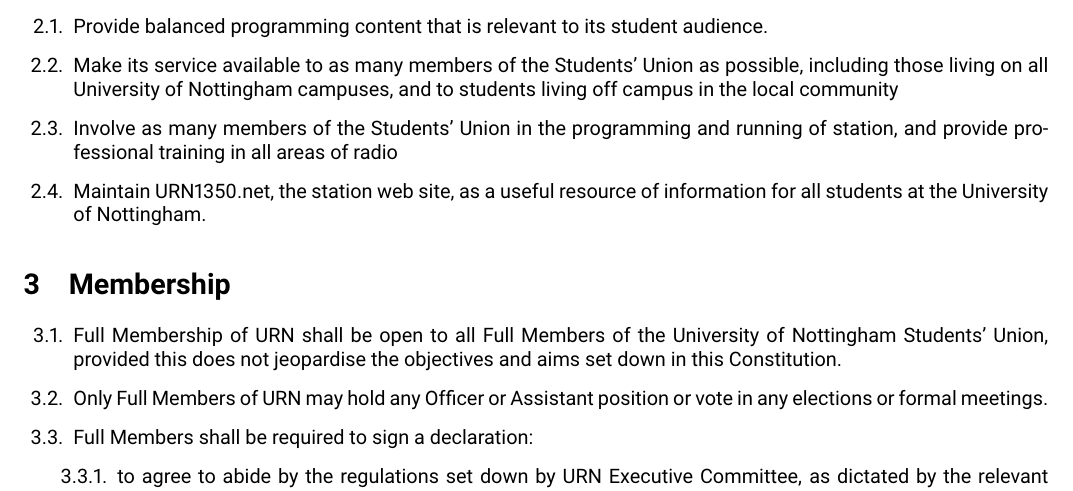
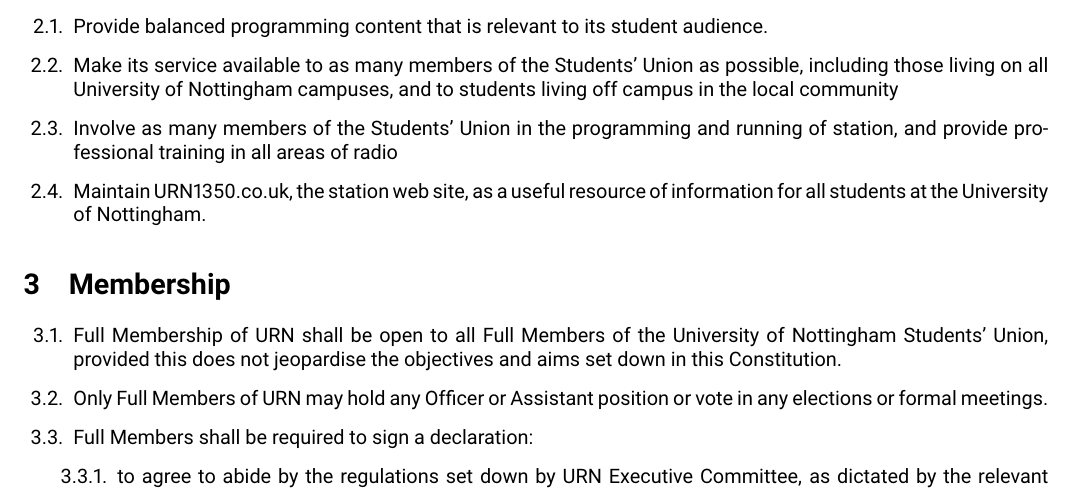
Before and after one commit to URN/constitution, a LaTeX document (main.tex, which reads src/section/aims.tex): part of page 1 of 9, cut so that both start at the same text. Compiled offline with pdfLaTeX.

Commit message:
Update aims.tex
Update for new domain name

```diff
--- a/src/section/aims.tex
+++ b/src/section/aims.tex
@@ -6,5 +6,5 @@
     \item Provide balanced programming content that is relevant to its student audience.
     \item Make its service available to as many members of the Students' Union as possible, including those living on all University of Nottingham campuses, and to students living off campus in the local community
     \item Involve as many members of the Students' Union in the programming and running of station, and provide professional training in all areas of radio
-    \item Maintain URN1350.net, the station web site, as a useful resource of information for all students at the University of Nottingham.
+    \item Maintain URN1350.co.uk, the station web site, as a useful resource of information for all students at the University of Nottingham.
 \end{enumerate}
```
